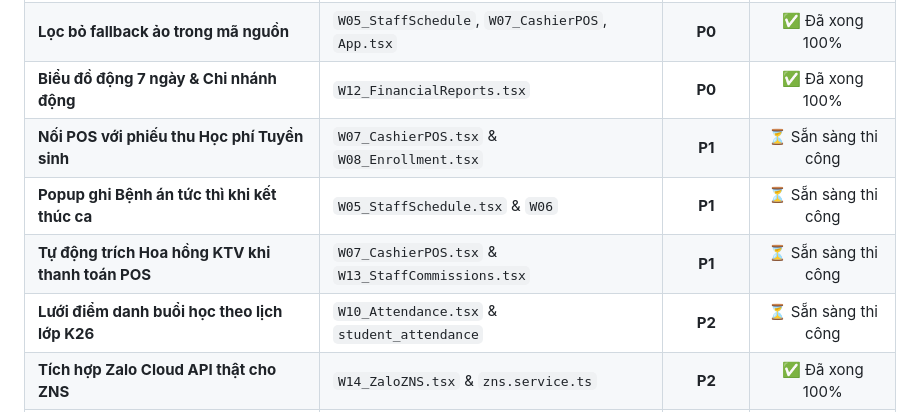
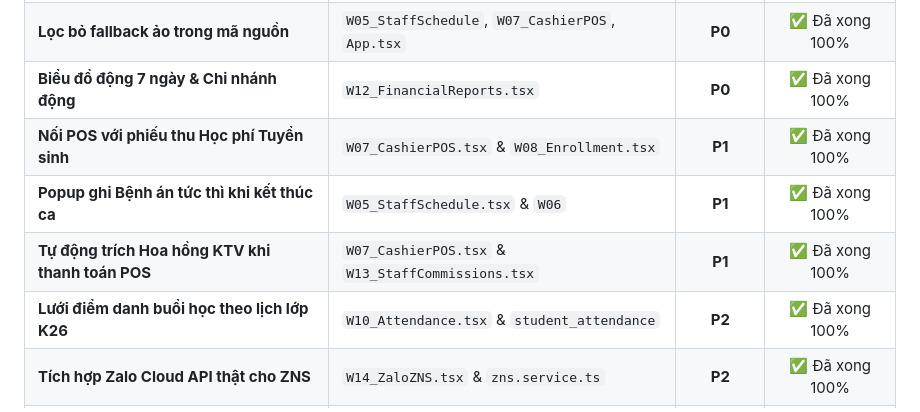
Before and after one commit to TheHonnn/MLD_VietNam, a Markdown page: docs/KE_HOACH_HANH_DONG_HOAN_THIEN_ADMIN_MLD.md, the part around the change. Drawn GitHub-style.

Commit message:
docs: update checklist table in master plan to 100% completed

```diff
--- a/docs/KE_HOACH_HANH_DONG_HOAN_THIEN_ADMIN_MLD.md
+++ b/docs/KE_HOACH_HANH_DONG_HOAN_THIEN_ADMIN_MLD.md
@@ -218,9 +218,9 @@ Mọi thay đổi code sau mỗi bước bắt buộc phải tuân thủ nghiêm
 | **Xóa sạch dữ liệu hạt giống & test khỏi Supabase** | `services`, `users`, `categories`, `instructors` | **P0** | ✅ Đã xong 100% |
 | **Lọc bỏ fallback ảo trong mã nguồn** | `W05_StaffSchedule`, `W07_CashierPOS`, `App.tsx` | **P0** | ✅ Đã xong 100% |
 | **Biểu đồ động 7 ngày & Chi nhánh động** | `W12_FinancialReports.tsx` | **P0** | ✅ Đã xong 100% |
-| **Nối POS với phiếu thu Học phí Tuyển sinh** | `W07_CashierPOS.tsx` & `W08_Enrollment.tsx` | **P1** | ⏳ Sẵn sàng thi công |
-| **Popup ghi Bệnh án tức thì khi kết thúc ca** | `W05_StaffSchedule.tsx` & `W06` | **P1** | ⏳ Sẵn sàng thi công |
-| **Tự động trích Hoa hồng KTV khi thanh toán POS** | `W07_CashierPOS.tsx` & `W13_StaffCommissions.tsx`| **P1** | ⏳ Sẵn sàng thi công |
-| **Lưới điểm danh buổi học theo lịch lớp K26** | `W10_Attendance.tsx` & `student_attendance` | **P2** | ⏳ Sẵn sàng thi công |
+| **Nối POS với phiếu thu Học phí Tuyển sinh** | `W07_CashierPOS.tsx` & `W08_Enrollment.tsx` | **P1** | ✅ Đã xong 100% |
+| **Popup ghi Bệnh án tức thì khi kết thúc ca** | `W05_StaffSchedule.tsx` & `W06` | **P1** | ✅ Đã xong 100% |
+| **Tự động trích Hoa hồng KTV khi thanh toán POS** | `W07_CashierPOS.tsx` & `W13_StaffCommissions.tsx`| **P1** | ✅ Đã xong 100% |
+| **Lưới điểm danh buổi học theo lịch lớp K26** | `W10_Attendance.tsx` & `student_attendance` | **P2** | ✅ Đã xong 100% |
 | **Tích hợp Zalo Cloud API thật cho ZNS** | `W14_ZaloZNS.tsx` & `zns.service.ts` | **P2** | ✅ Đã xong 100% |
 | **Xuất file PDF & Excel nhị phân tải về máy** | `W07`, `W16`, `W12` | **P2** | ✅ Đã xong 100% |
```
